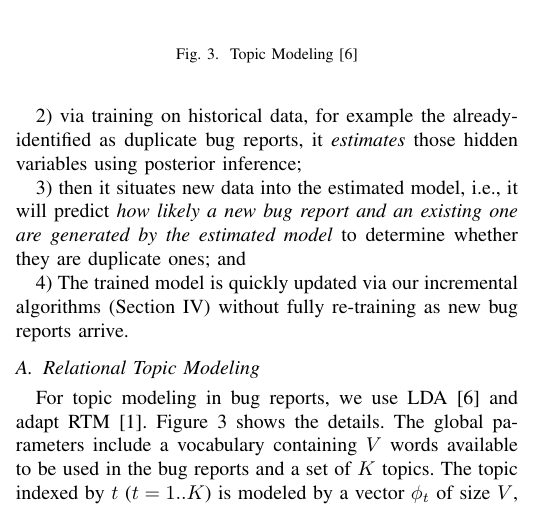
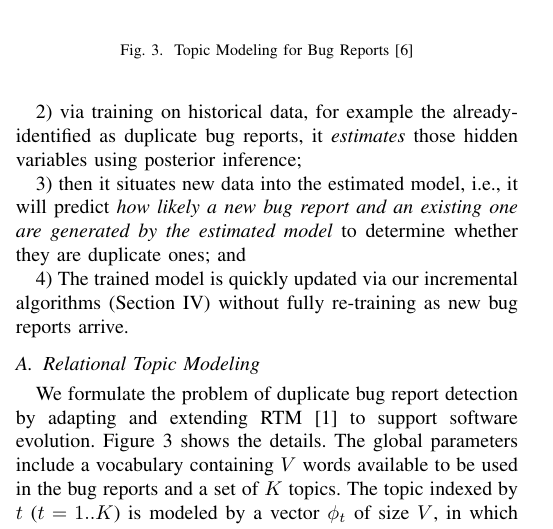
Before and after one commit to tien-n-nguyen/irtm, a LaTeX paper (icsme18.tex, which reads formulation.tex): part of one column of page 3 of 11, cut so that both start at the same text. Compiled offline with pdfLaTeX; a missing font is replaced by an installed copy or a similar font; a LaTeX package or settings file that is missing is left out.

Commit message:
changing the fig

```diff
--- a/formulation.tex
+++ b/formulation.tex
@@ -71,8 +71,8 @@ modeled as to be {\em generated} by {\model} model;
 
 \begin{figure}[t]
 \centering
-\includegraphics[width=4.2in]{irtm3}
-\caption{Topic Modeling~\cite{lda}}
+\includegraphics[width=4.2in]{irtm4}
+\caption{Topic Modeling for Bug Reports~\cite{lda}}
 \label{topicmodel}
 \end{figure}
 
@@ -81,8 +81,13 @@ modeled as to be {\em generated} by {\model} model;
 
 \subsection{Relational Topic Modeling}
 
-For topic modeling in bug reports, we use LDA~\cite{lda} and adapt
-RTM~\cite{RTM}. Figure~\ref{topicmodel} shows the details.  The global
+
+%For topic modeling in bug reports, we use LDA~\cite{lda} and adapt
+%RTM~\cite{RTM}.
+
+We formulate the problem of duplicate bug report detection by adapting
+and extending RTM~\cite{RTM} to support software
+evolution. Figure~\ref{topicmodel} shows the details.  The global
 parameters include a vocabulary containing $V$ words available to be
 used in the bug reports and a set of $K$ topics. The topic indexed by
 $t$ ($t=1..K$) is modeled by a vector $\phi_t$ of size $V$, in which
```
Also changed, not shown: irtm4.pdf (added), 1 other file.
